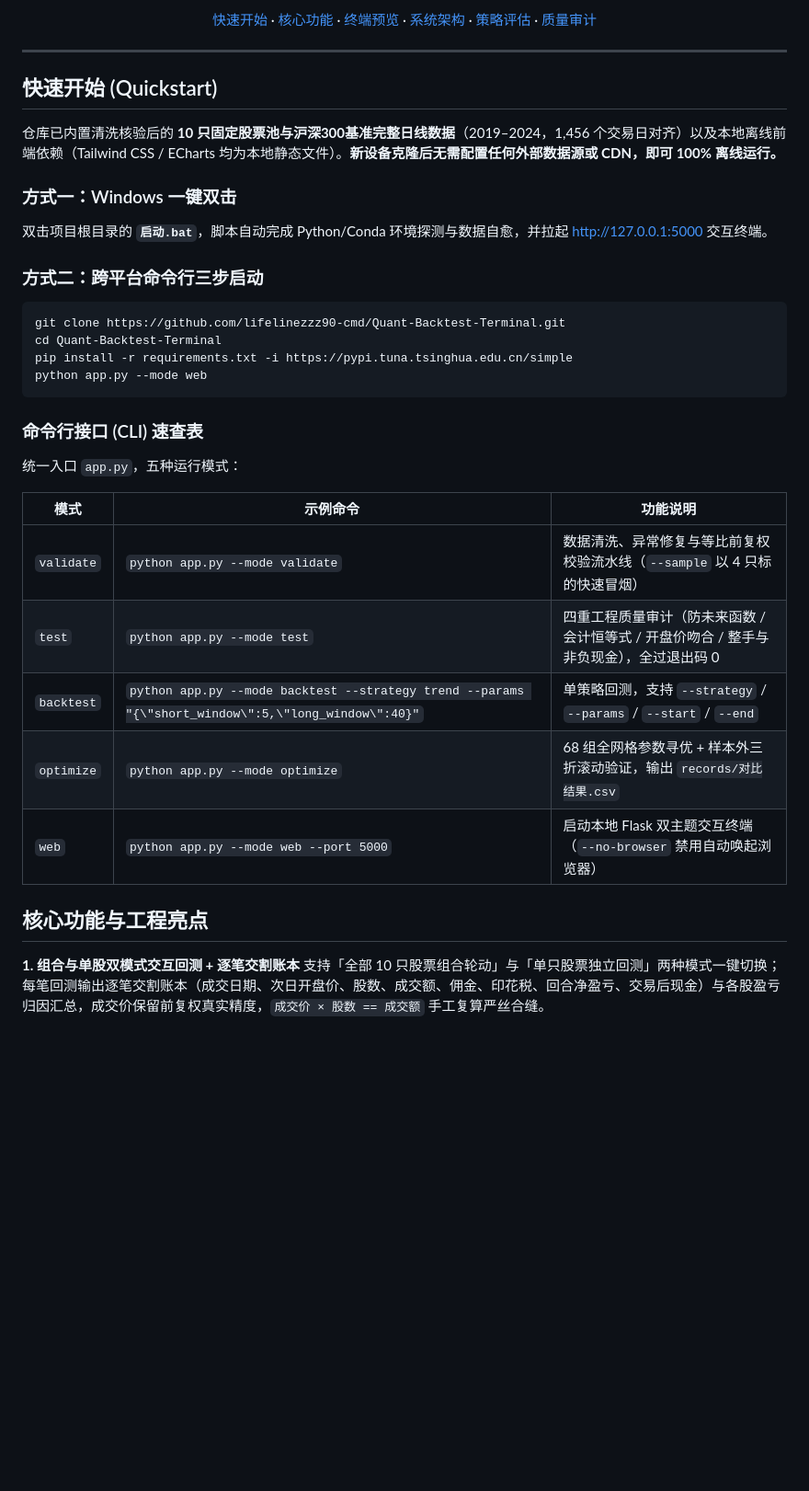
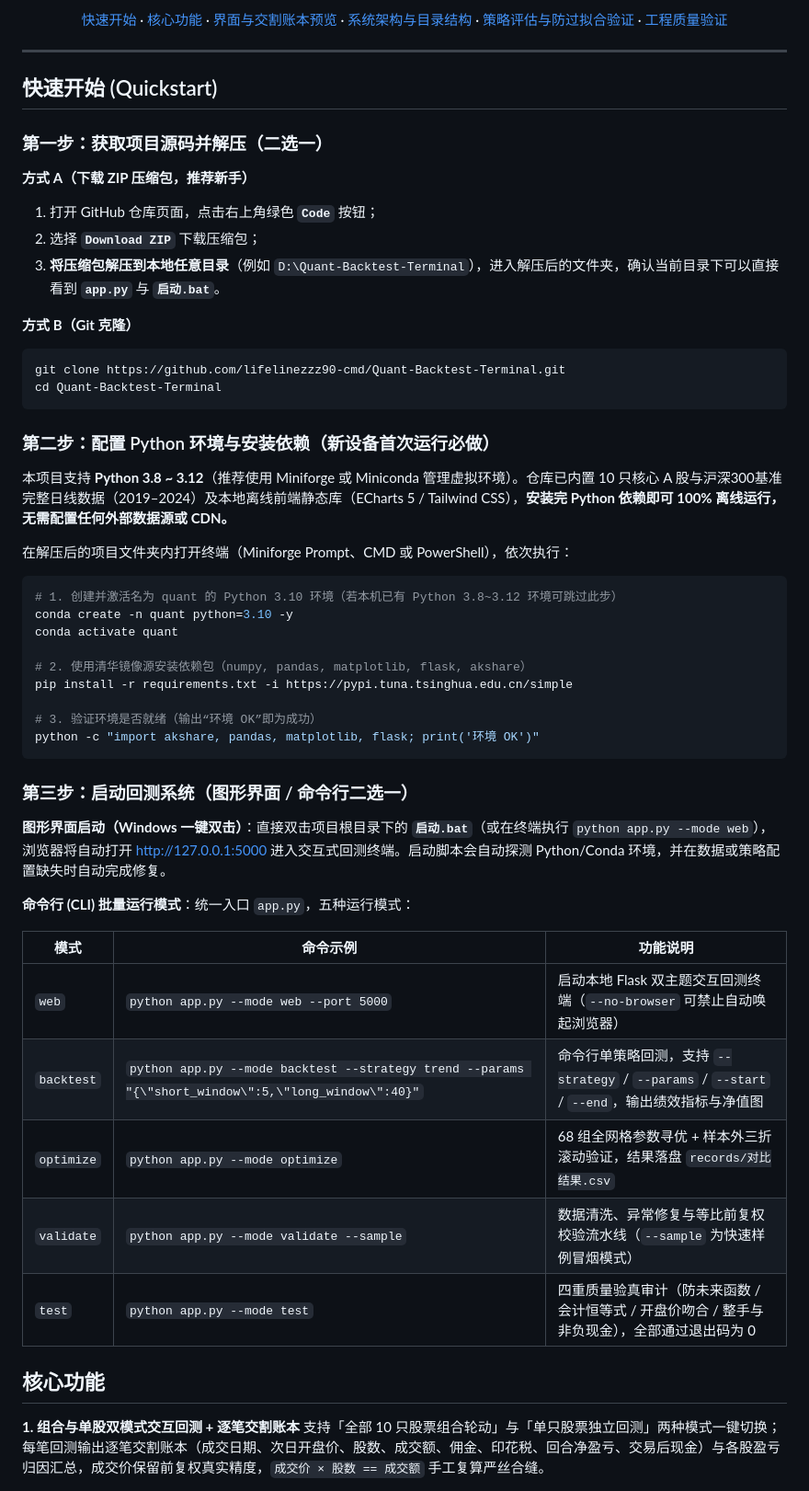
Before and after one commit to lifelinezzz90-cmd/Quant-Backtest-Terminal, a Markdown page: README.md, the part around one of its changes. Shown at 92% size. GitHub-like rendering; blank space fills up the shorter version.

````diff
--- a/README.md
+++ b/README.md
@@ -13,5 +12,5 @@
 
-[快速开始](#快速开始-quickstart) · [核心功能](#核心功能与工程亮点) · [终端预览](#交互终端与交割账本预览) · [系统架构](#系统架构与目录结构) · [策略评估](#策略评估与样本外防过拟合验证) · [质量审计](#四重工程质量审计)
+[快速开始](#快速开始-quickstart) · [核心功能](#核心功能) · [界面与交割账本预览](#界面与交割账本预览) · [系统架构与目录结构](#系统架构与目录结构) · [策略评估与防过拟合验证](#策略评估与防过拟合验证) · [工程质量验证](#工程质量验证)
 
 </div>
 
@@ -19,34 +18,54 @@
 
 ## 快速开始 (Quickstart)
 
-仓库已内置清洗核验后的 **10 只固定股票池与沪深300基准完整日线数据**（2019–2024，1,456 个交易日对齐）以及本地离线前端依赖（Tailwind CSS / ECharts 均为本地静态文件）。**新设备克隆后无需配置任何外部数据源或 CDN，即可 100% 离线运行。**
+### 第一步：获取项目源码并解压（二选一）
 
-### 方式一：Windows 一键双击
+**方式 A（下载 ZIP 压缩包，推荐新手）**
 
-双击项目根目录的 **`启动.bat`**，脚本自动完成 Python/Conda 环境探测与数据自愈，并拉起 [http://127.0.0.1:5000](http://127.0.0.1:5000) 交互终端。
+1. 打开 GitHub 仓库页面，点击右上角绿色 **`Code`** 按钮；
+2. 选择 **`Download ZIP`** 下载压缩包；
+3. **将压缩包解压到本地任意目录**（例如 `D:\Quant-Backtest-Terminal`），进入解压后的文件夹，确认当前目录下可以直接看到 **`app.py`** 与 **`启动.bat`**。
 
-### 方式二：跨平台命令行三步启动
+**方式 B（Git 克隆）**
 
 ```bash
 git clone https://github.com/lifelinezzz90-cmd/Quant-Backtest-Terminal.git
 cd Quant-Backtest-Terminal
-pip install -r requirements.txt -i https://pypi.tuna.tsinghua.edu.cn/simple
-python app.py --mode web
 ```
 
-### 命令行接口 (CLI) 速查表
+### 第二步：配置 Python 环境与安装依赖（新设备首次运行必做）
 
-统一入口 `app.py`，五种运行模式：
+本项目支持 **Python 3.8 ~ 3.12**（推荐使用 Miniforge 或 Miniconda 管理虚拟环境）。仓库已内置 10 只核心 A 股与沪深300基准完整日线数据（2019–2024）及本地离线前端静态库（ECharts 5 / Tailwind CSS），**安装完 Python 依赖即可 100% 离线运行，无需配置任何外部数据源或 CDN。**
 
-| 模式 | 示例命令 | 功能说明 |
+在解压后的项目文件夹内打开终端（Miniforge Prompt、CMD 或 PowerShell），依次执行：
+
+```bash
+# 1. 创建并激活名为 quant 的 Python 3.10 环境（若本机已有 Python 3.8~3.12 环境可跳过此步）
+conda create -n quant python=3.10 -y
+conda activate quant
+
+# 2. 使用清华镜像源安装依赖包（numpy, pandas, matplotlib, flask, akshare）
+pip install -r requirements.txt -i https://pypi.tuna.tsinghua.edu.cn/simple
+
+# 3. 验证环境是否就绪（输出“环境 OK”即为成功）
+python -c "import akshare, pandas, matplotlib, flask; print('环境 OK')"
+```
+
+### 第三步：启动回测系统（图形界面 / 命令行二选一）
+
+**图形界面启动（Windows 一键双击）**：直接双击项目根目录下的 **`启动.bat`**（或在终端执行 `python app.py --mode web`），浏览器将自动打开 [http://127.0.0.1:5000](http://127.0.0.1:5000) 进入交互式回测终端。启动脚本会自动探测 Python/Conda 环境，并在数据或策略配置缺失时自动完成修复。
+
+**命令行 (CLI) 批量运行模式**：统一入口 `app.py`，五种运行模式：
+
+| 模式 | 命令示例 | 功能说明 |
 |---|---|---|
-| `validate` | `python app.py --mode validate` | 数据清洗、异常修复与等比前复权校验流水线（`--sample` 以 4 只标的快速冒烟） |
-| `test` | `python app.py --mode test` | 四重工程质量审计（防未来函数 / 会计恒等式 / 开盘价吻合 / 整手与非负现金），全过退出码 0 |
-| `backtest` | `python app.py --mode backtest --strategy trend --params "{\"short_window\":5,\"long_window\":40}"` | 单策略回测，支持 `--strategy` / `--params` / `--start` / `--end` |
-| `optimize` | `python app.py --mode optimize` | 68 组全网格参数寻优 + 样本外三折滚动验证，输出 `records/对比结果.csv` |
-| `web` | `python app.py --mode web --port 5000` | 启动本地 Flask 双主题交互终端（`--no-browser` 禁用自动唤起浏览器） |
+| `web` | `python app.py --mode web --port 5000` | 启动本地 Flask 双主题交互回测终端（`--no-browser` 可禁止自动唤起浏览器） |
+| `backtest` | `python app.py --mode backtest --strategy trend --params "{\"short_window\":5,\"long_window\":40}"` | 命令行单策略回测，支持 `--strategy` / `--params` / `--start` / `--end`，输出绩效指标与净值图 |
+| `optimize` | `python app.py --mode optimize` | 68 组全网格参数寻优 + 样本外三折滚动验证，结果落盘 `records/对比结果.csv` |
+| `validate` | `python app.py --mode validate --sample` | 数据清洗、异常修复与等比前复权校验流水线（`--sample` 为快速样例冒烟模式） |
+| `test` | `python app.py --mode test` | 四重质量验真审计（防未来函数 / 会计恒等式 / 开盘价吻合 / 整手与非负现金），全部通过退出码为 0 |
 
-## 核心功能与工程亮点
+## 核心功能
 
 **1. 组合与单股双模式交互回测 + 逐笔交割账本**
 支持「全部 10 只股票组合轮动」与「单只股票独立回测」两种模式一键切换；每笔回测输出逐笔交割账本（成交日期、次日开盘价、股数、成交额、佣金、印花税、回合净盈亏、交易后现金）与各股盈亏归因汇总，成交价保留前复权真实精度，`成交价 × 股数 == 成交额` 手工复算严丝合缝。
````
Also changed, not shown: other parts of README.md (+25 -28 lines), ai_log.md (deleted, +0 -18 lines), demo/dashboard_dark.png, demo/dashboard_full.png, demo/dashboard_light.png, 4 other files.
